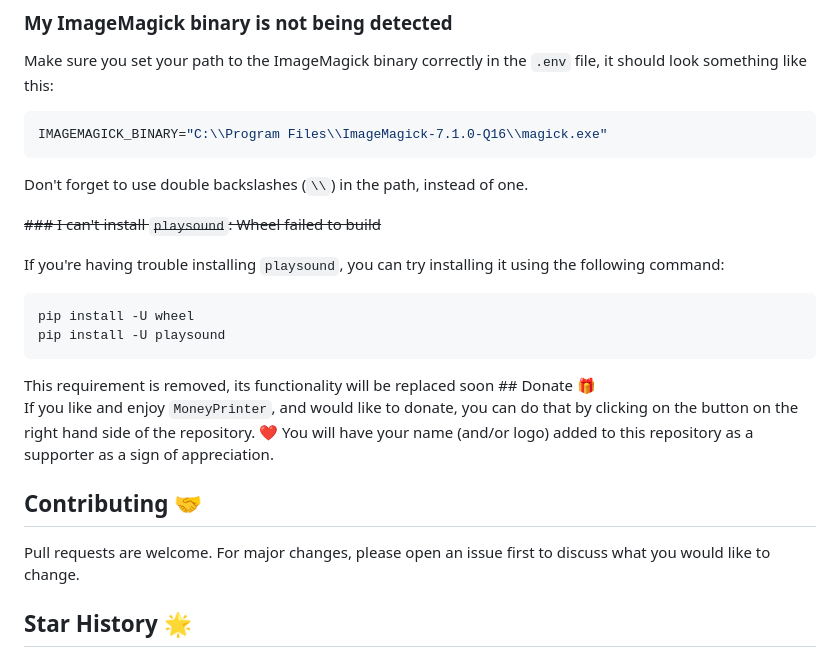
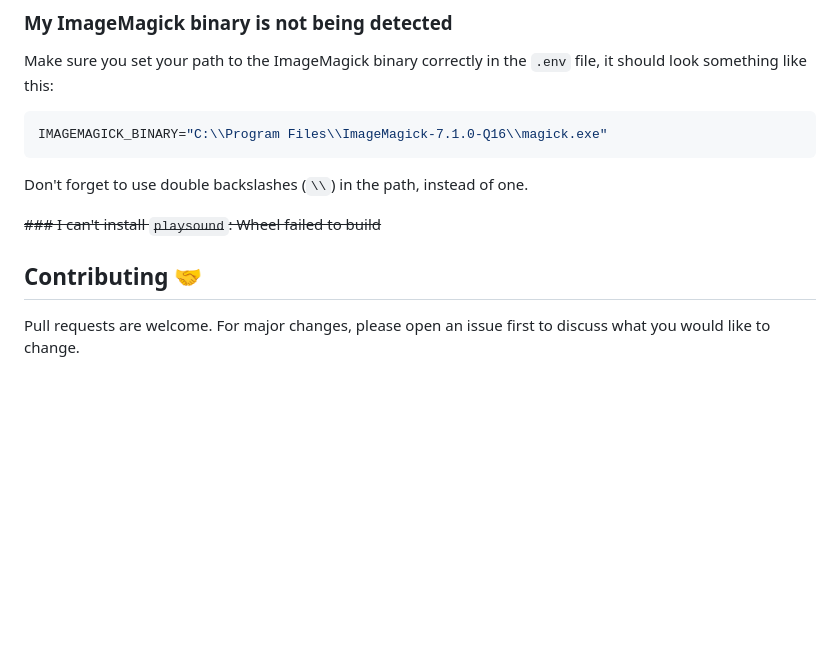
Before and after one commit to Troptrap/MoneyPrinter-Enhanced, a Markdown page: README.md, the part around one of its changes. Drawn GitHub-style; blank space fills up the shorter version.

````diff
--- a/README.md
+++ b/README.md
@@ -99,22 +99,9 @@ Don't forget to use double backslashes (`\\`) in the path, instead of one.
 
 <del>### I can't install `playsound`: Wheel failed to build
 
-If you're having trouble installing `playsound`, you can try installing it using the following command:
-
-```bash
-pip install -U wheel
-pip install -U playsound
-```
-</del>
-This requirement is removed, its functionality will be replaced soon
-## Donate 🎁
-
-If you like and enjoy `MoneyPrinter`, and would like to donate, you can do that by clicking on the button on the right hand side of the repository. ❤️
-You will have your name (and/or logo) added to this repository as a supporter as a sign of appreciation.
 
 ## Contributing 🤝
 
 Pull requests are welcome. For major changes, please open an issue first to discuss what you would like to change.
 
-## Star History 🌟
 
````
Also changed, not shown: other parts of README.md (+0 -1 lines).
